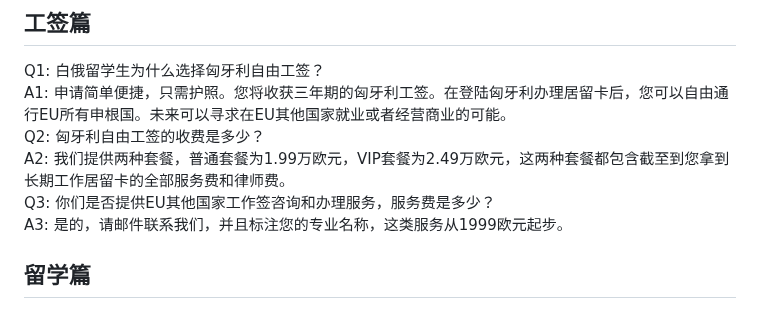
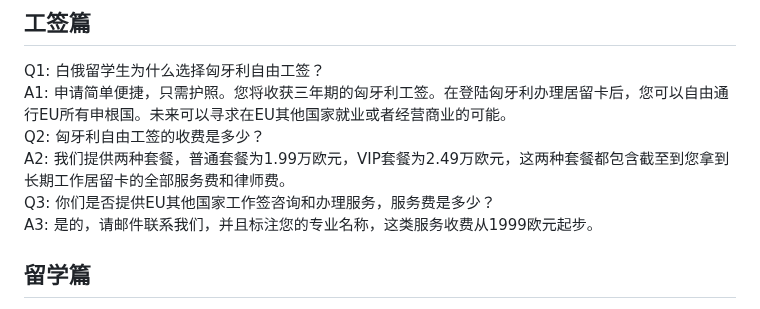
Before and after one commit to bytoma/bytoma.github.io, a Markdown page: README.md, the part around the change. Rendered like a GitHub page.

```diff
--- a/README.md
+++ b/README.md
@@ -30,7 +30,7 @@
 <font face='KaiTi'>Q2: 匈牙利自由工签的收费是多少？</font><br>
 <font face='KaiTi'>A2: 我们提供两种套餐，普通套餐为1.99万欧元，VIP套餐为2.49万欧元，这两种套餐都包含截至到您拿到长期工作居留卡的全部服务费和律师费。</font><br>
 <font face='KaiTi'>Q3: 你们是否提供EU其他国家工作签咨询和办理服务，服务费是多少？</font><br>
-<font face='KaiTi'>A3: 是的，请邮件联系我们，并且标注您的专业名称，这类服务从1999欧元起步。</font><br>
+<font face='KaiTi'>A3: 是的，请邮件联系我们，并且标注您的专业名称，这类服务收费从1999欧元起步。</font><br>
 
 ## 留学篇
 
```
